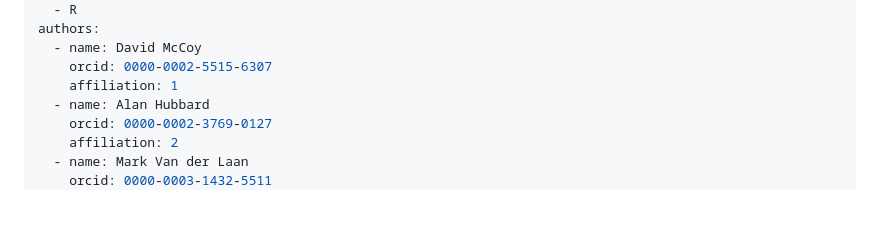
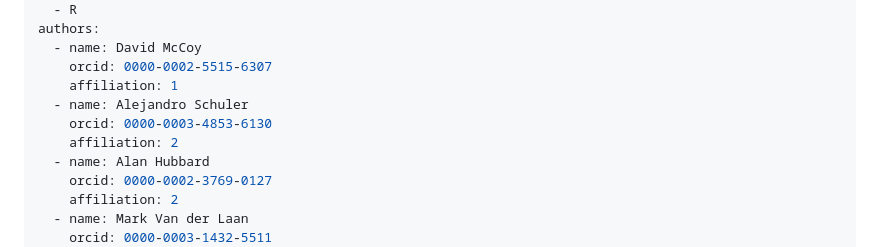
Before and after one commit to blind-contours/SuperNOVA, a Markdown page: paper/paper.md, the part around the change. Rendered like a GitHub page; blank space fills up the shorter version.

Commit message:
Add Alejandro to paper.

```diff
--- a/paper/paper.md
+++ b/paper/paper.md
@@ -12,6 +12,9 @@ authors:
   - name: David McCoy
     orcid: 0000-0002-5515-6307
     affiliation: 1
+  - name: Alejandro Schuler
+    orcid: 0000-0003-4853-6130
+    affiliation: 2
   - name: Alan Hubbard
     orcid: 0000-0002-3769-0127
     affiliation: 2
```
